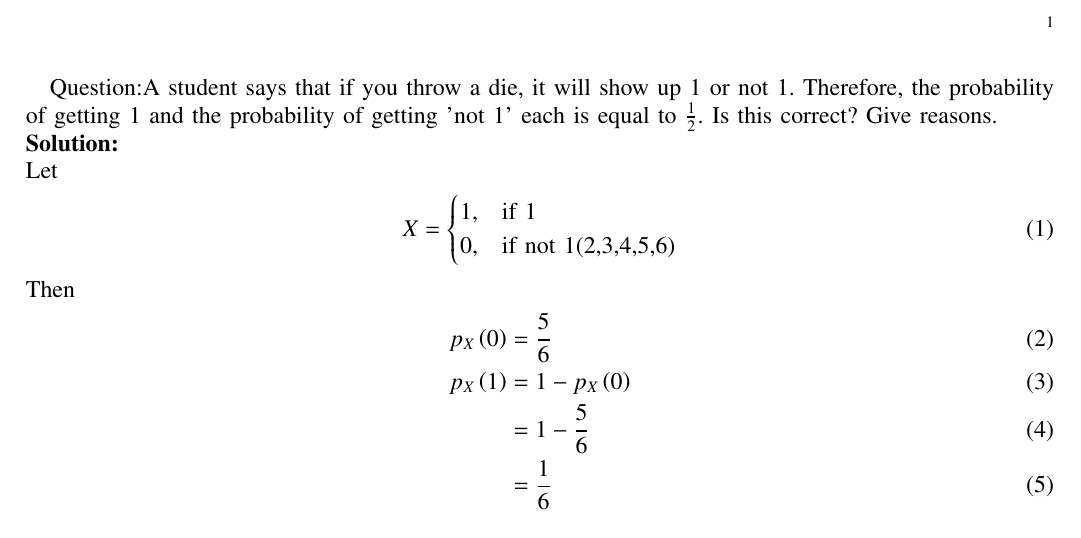
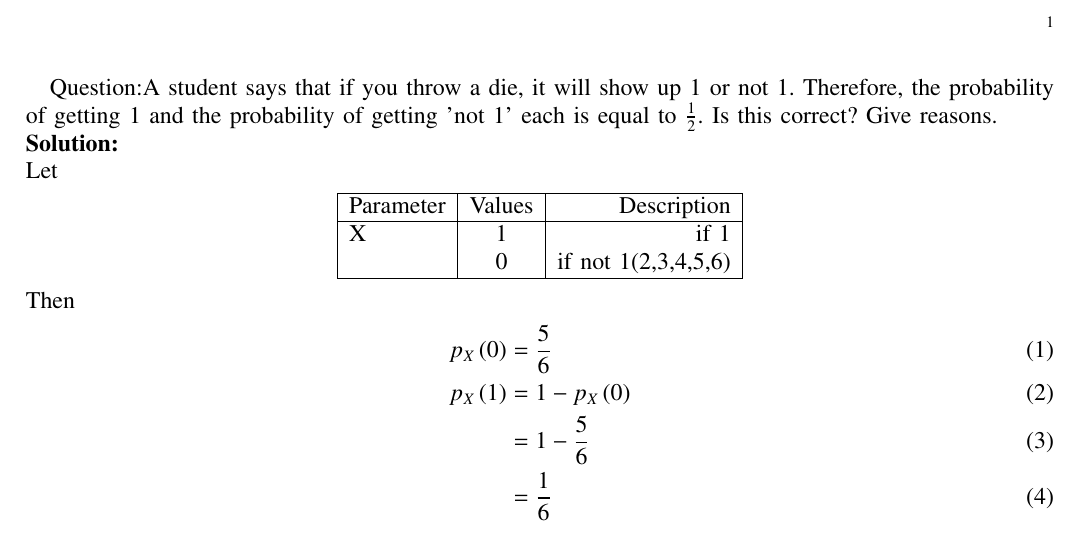
Before and after one commit to amruthaparamata/ncert-exemplar, a LaTeX paper (assign2/main.tex): part of the page, cut so that both start at the same text. Compiled offline with pdfLaTeX.

Commit message:
Add files via upload

```diff
--- a/assign2/main.tex
+++ b/assign2/main.tex
@@ -100,13 +100,18 @@
 Question:A student says that if you throw a die, it will show up 1 or not 1. Therefore, the probability of getting 1 and the probability of getting 'not 1' each is equal to $\frac{1}{2}$. Is this correct? Give reasons.\\
 \solution\\
 Let
-\begin{align}
-	 X =
-	\begin{cases}
-		1, & \text{if 1}\\
-		0, & \text{if not 1(2,3,4,5,6)}
-	\end{cases}
-\end{align}
+
+ \begin{center}
+\begin{tabular}{|l|c|r|}
+     \hline
+    Parameter & Values & Description\\
+     \hline
+     X & 1 & if 1\\
+       & 0 & if not 1(2,3,4,5,6)\\
+     \hline
+\end{tabular}
+\end{center}
+%\begin{figure}[h!]
 Then
 \begin{align}
                p_X\brak{0} &= \frac{5}{6}\\
```
Also changed, not shown: assign2/main.pdf.
